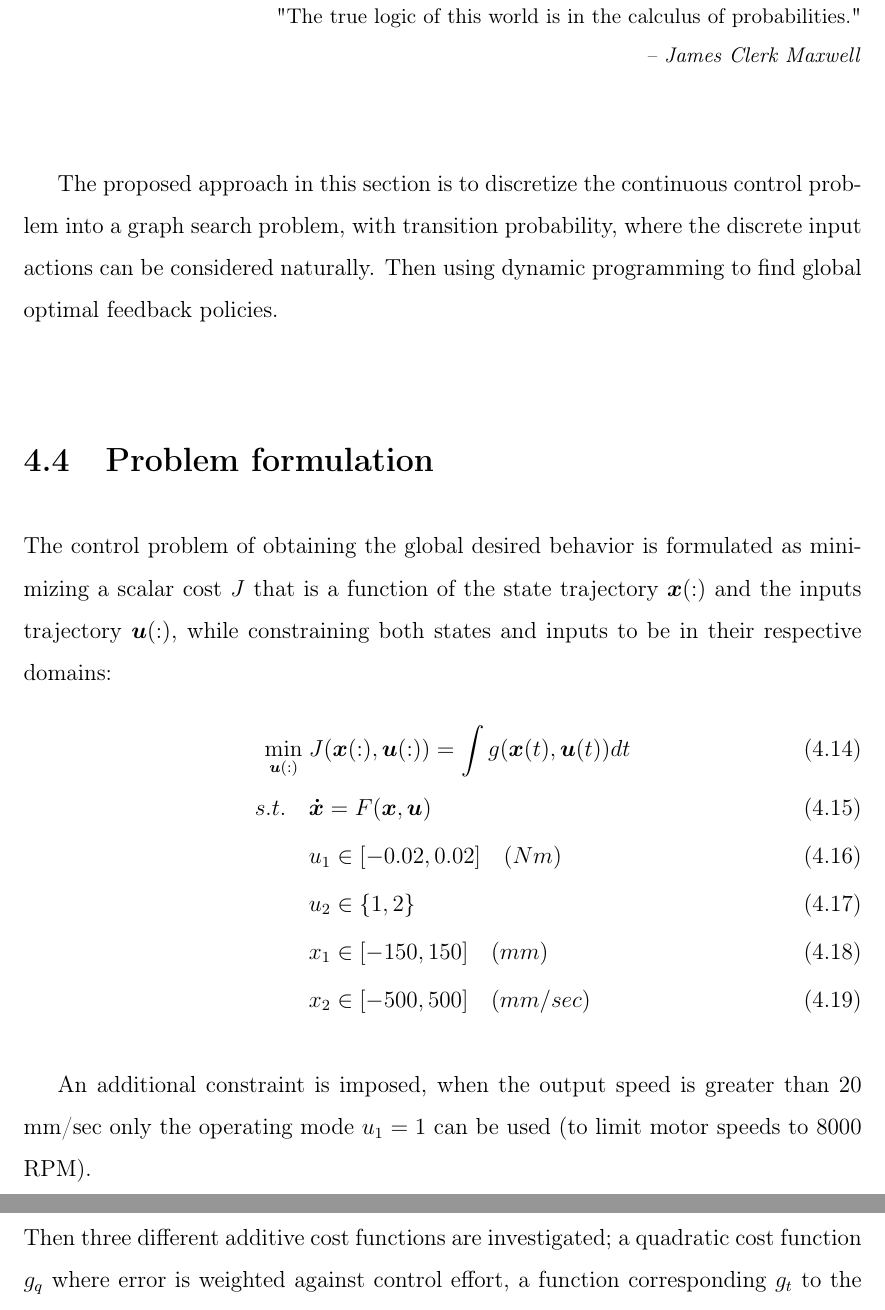
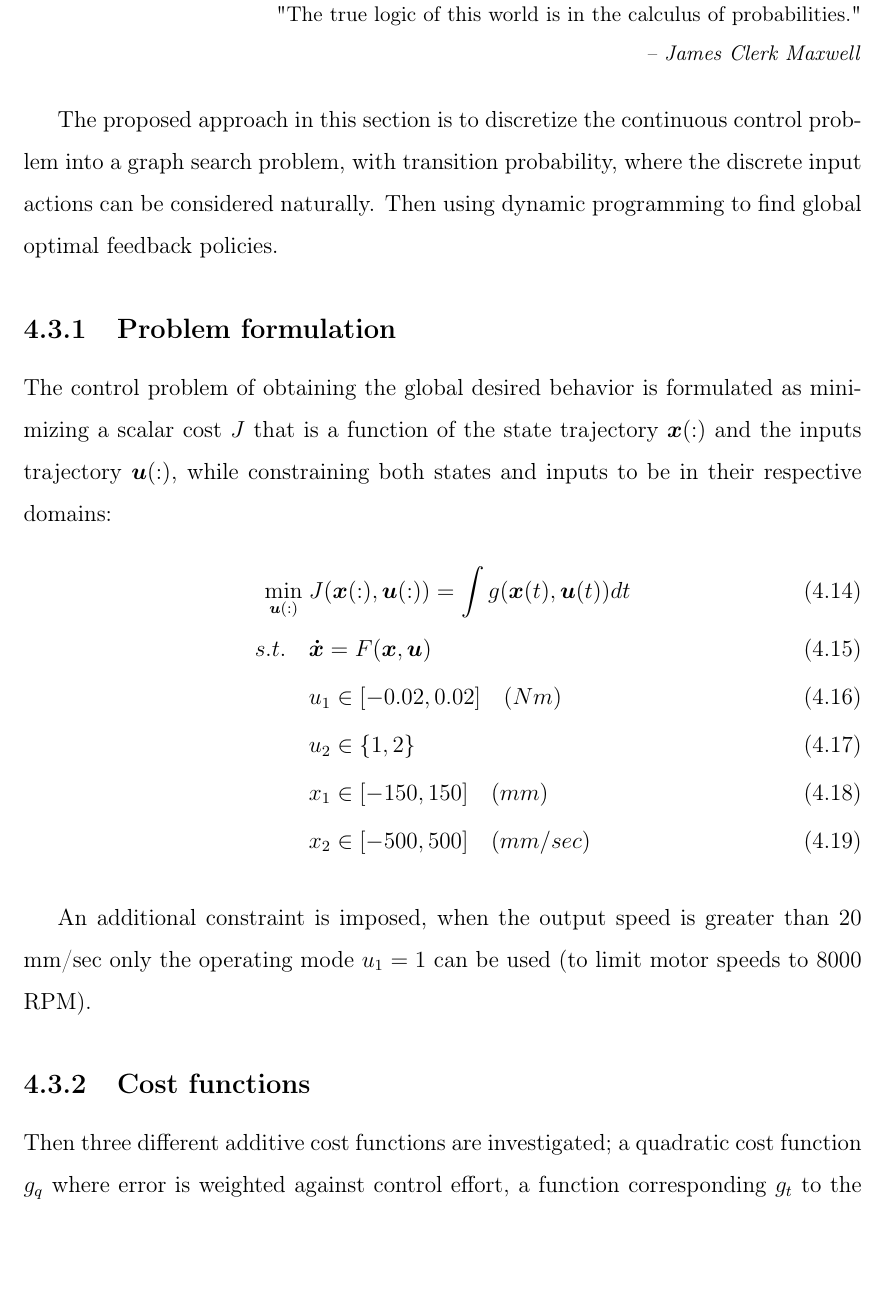
Before and after one commit to alx87grd/MIT-Thesis, a LaTeX thesis (main.tex, which reads src/controlplanning.tex): two parts of pages 85 and 86 of 145 before the commit and part of page 85 of 145 after it, the two joined at a grey line, cut so that both start at the same text, the shorter picture padded with empty space. Compiled offline with pdfLaTeX.

Commit message:
local change to control

```diff
--- a/src/controlplanning.tex
+++ b/src/controlplanning.tex
@@ -309,7 +309,7 @@ The proposed approach in this section is to discretize the continuous control pr
 
 %First, a simplified low-dimensional model of the controlled system is derived to keep the problem tractable. Second, the optimal control problem is solved using dynamic programming. Third, the resulting optimal policies are approximated with simple feedback laws, to conduct a stability analysis and also for the ease of implementation.
 
-\section{Problem formulation}
+\subsection{Problem formulation}
 
 The control problem of obtaining the global desired behavior is formulated as minimizing a scalar cost $J$ that is a function of the state trajectory $\vec{x}(:)$ and the inputs trajectory $\vec{u}(:)$, while constraining both states and inputs to be in their respective domains:
 \begin{align}
@@ -324,7 +324,7 @@ The control problem of obtaining the global desired behavior is formulated as mi
 
 An additional constraint is imposed, when the output speed is greater than 20 mm/sec only the operating mode $u_1=1$ can be used (to limit motor speeds to 8000 RPM).
 
-\section{Cost functions}
+\subsection{Cost functions}
 
 Then three different additive cost functions are investigated; a quadratic cost function $g_q$ where error is weighted against control effort, a function corresponding $g_t$ to the minimal time problem and a function $g_e$ corresponding to thermal losses in the motors, leading to a simplified minimum wasted energy problem (neglecting mechanical losses).
 %
```
